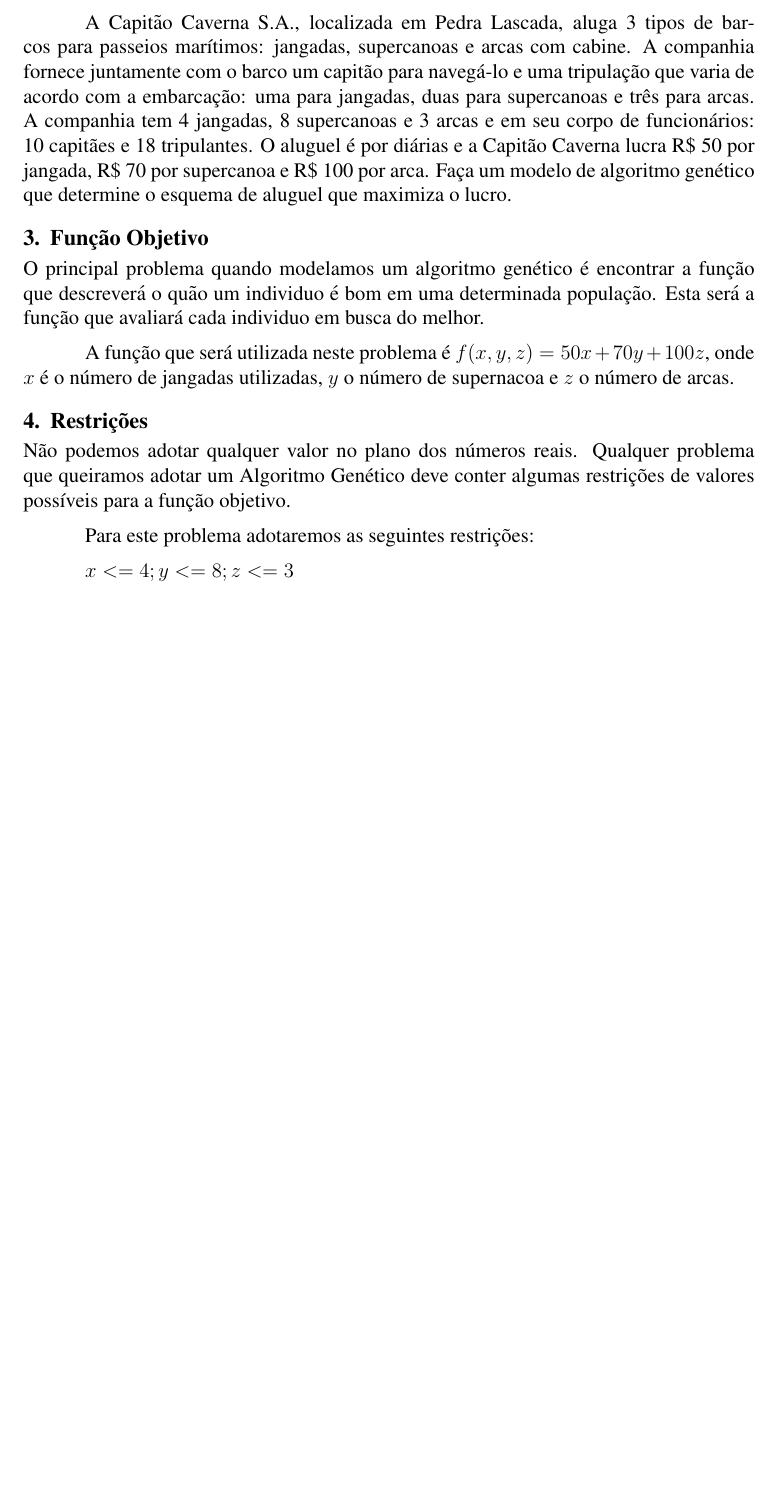
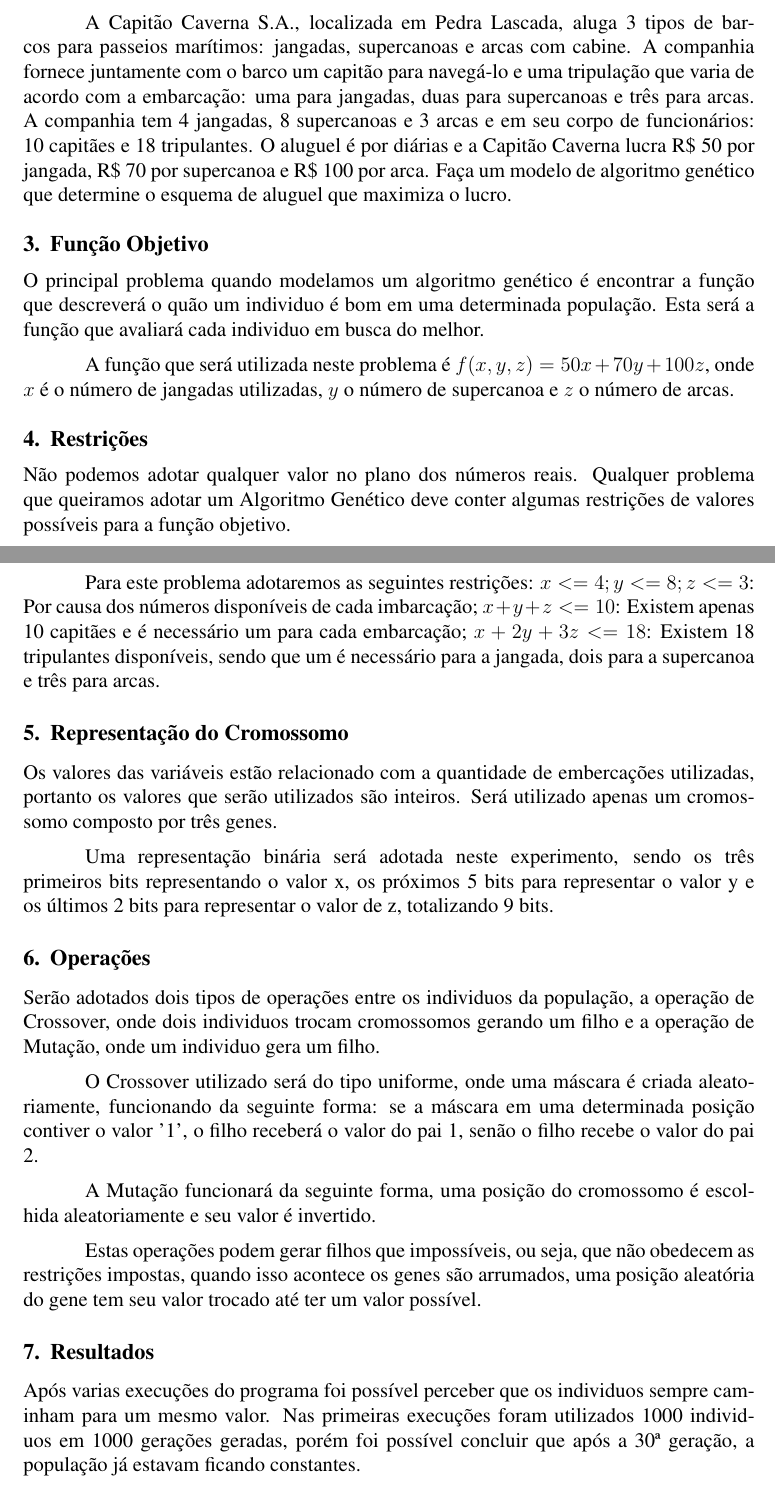
Before and after one commit to diegorubin/Evolutionary-Computation, a LaTeX document (docs/problem1.tex): part of page 1 of 3 before the commit and two parts of pages 1 and 2 of 4 after it, the two joined at a grey line, cut so that both start at the same text, the shorter picture padded with empty space. Compiled offline with pdfLaTeX; the source files are stored in an older character set and shown here as Unicode; a missing bibliography style is replaced by a similar one.

Commit message:
Escrevendo artigo.

```diff
--- a/docs/problem1.tex
+++ b/docs/problem1.tex
@@ -63,7 +63,7 @@ que descreverá o quão um individuo é bom em uma determinada população. Esta
 a função que avaliará cada individuo em busca do melhor.
 
 A função que será utilizada neste problema é $f(x,y,z)=50x + 70y + 100z$, onde
-$x$ é o número de jangadas utilizadas, $y$ o número de supernacoa e $z$ o número de
+$x$ é o número de jangadas utilizadas, $y$ o número de supercanoa e $z$ o número de
 arcas.
 
 \section{Restrições}
@@ -73,5 +73,40 @@ que queiramos adotar um Algoritmo Genético deve conter algumas restrições de
 valores possíveis para a função objetivo.
 
 Para este problema adotaremos as seguintes restrições:
+$x <= 4; y <= 8; z <= 3$: Por causa dos números disponíveis de cada imbarcação;
+$x + y + z <= 10$: Existem apenas 10 capitães e é necessário um para cada embarcação;
+$x + 2y + 3z <= 18$: Existem 18 tripulantes disponíveis, sendo que um é necessário para a jangada,
+dois para a supercanoa e três para arcas.
 
-$x <= 4; y <= 8; z <= 3$
+\section{Representação do Cromossomo}
+
+Os valores das variáveis estão relacionado com a quantidade de embercações utilizadas,
+portanto os valores que serão utilizados são inteiros. Será utilizado apenas um cromossomo
+composto por três genes.
+
+Uma representação binária será adotada neste experimento, sendo os três primeiros bits
+representando o valor x, os próximos 5 bits para representar o valor y e os últimos
+2 bits para representar o valor de z, totalizando 9 bits.
+
+\section{Operações}
+
+Serão adotados dois tipos de operações entre os individuos da população, a operação de
+Crossover, onde dois individuos trocam cromossomos gerando um filho e a operação de
+Mutação, onde um individuo gera um filho.
+
+O Crossover utilizado será do tipo uniforme, onde uma máscara é criada aleatoriamente,
+funcionando da seguinte forma: se a máscara em uma determinada posição contiver o valor '1',
+o filho receberá o valor do pai 1, senão o filho recebe o valor do pai 2.
+
+A Mutação funcionará da seguinte forma, uma posição do cromossomo é escolhida aleatoriamente
+e seu valor é invertido.
+
+Estas operações podem gerar filhos que impossíveis, ou seja, que não obedecem as restrições
+impostas, quando isso acontece os genes são arrumados, uma posição aleatória do gene tem seu valor trocado
+até ter um valor possível.
+
+\section{Resultados}\label{sec:figs}
+
+Após varias execuções do programa foi possível perceber que os individuos sempre caminham para um
+mesmo valor. Nas primeiras execuções foram utilizados 1000 individuos em 1000 gerações geradas,
+porém foi possível concluir que após a 30ª geração, a população já estavam ficando constantes.
```
Also changed, not shown: docs/generation1.png (added), docs/problem1.tex (18 more changed lines), 2 other files.
